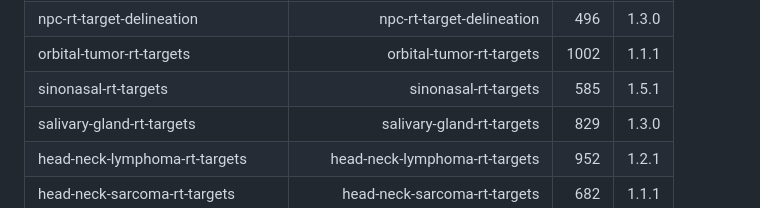
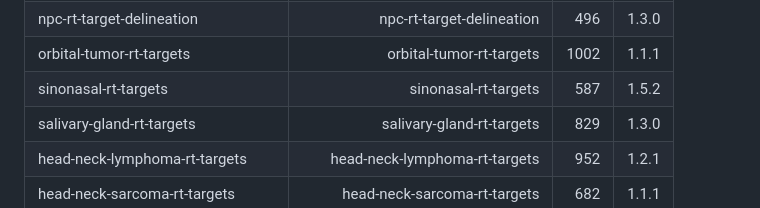
Before and after one commit to antica1/head-neck-rt-skills, a Markdown page: SKILLS_INDEX.md, the part around the change. Rendered like a GitHub page.

```diff
--- a/SKILLS_INDEX.md
+++ b/SKILLS_INDEX.md
@@ -88,7 +88,7 @@ head-neck-rt-skills/
 | hncup-rt-targets | hncup-rt-targets | 542 | 1.1.1 |
 | npc-rt-target-delineation | npc-rt-target-delineation | 496 | 1.3.0 |
 | orbital-tumor-rt-targets | orbital-tumor-rt-targets | 1002 | 1.1.1 |
-| sinonasal-rt-targets | sinonasal-rt-targets | 585 | 1.5.1 |
+| sinonasal-rt-targets | sinonasal-rt-targets | 587 | 1.5.2 |
 | salivary-gland-rt-targets | salivary-gland-rt-targets | 829 | 1.3.0 |
 | head-neck-lymphoma-rt-targets | head-neck-lymphoma-rt-targets | 952 | 1.2.1 |
 | head-neck-sarcoma-rt-targets | head-neck-sarcoma-rt-targets | 682 | 1.1.1 |
```
Also changed, not shown: skills/sinonasal-rt-targets/SKILL.md (+6 -4 lines), 1 other file.
